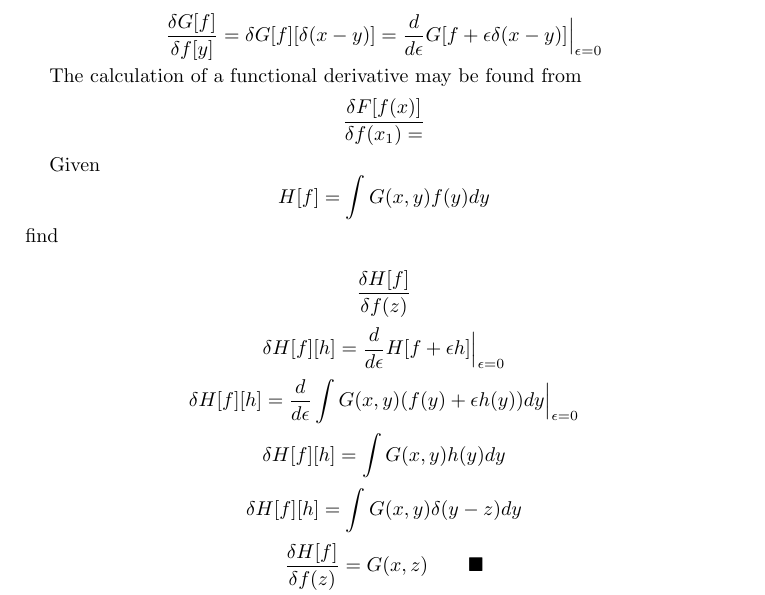
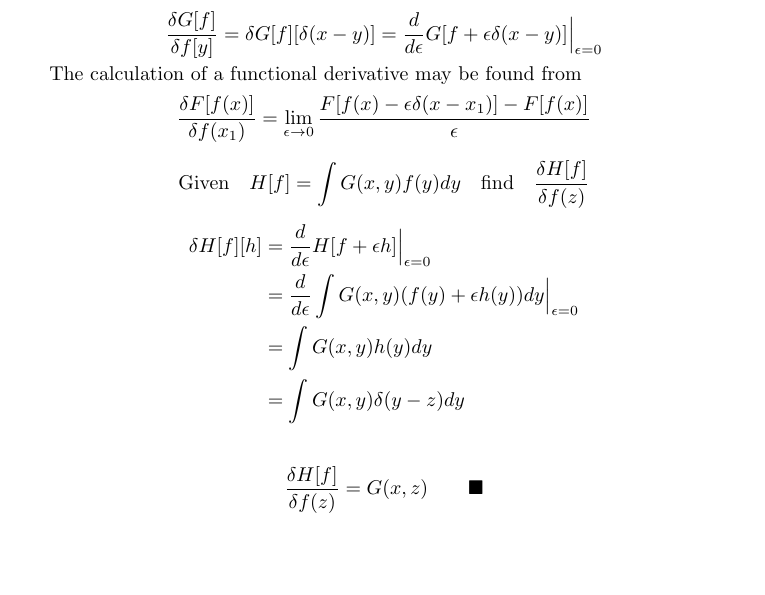
Before and after one commit to ojarsbuddy/QFTFTGA, a LaTeX paper (chapter01.tex): part of page 2 of 7, cut so that both start at the same text, the shorter picture padded with empty space. Compiled offline with pdfLaTeX.

```diff
--- a/chapter01.tex
+++ b/chapter01.tex
@@ -82,17 +82,17 @@
 \[\frac{\delta G[f]}{\delta f[y]}=\delta G[f][\delta(x-y)]=\frac{d}{d\epsilon}G[f+\epsilon\delta(x-y)]\Big\vert_{\epsilon=0}\]
 
 The calculation of a functional derivative may be found from
-\[\frac{\delta F[f(x)]}{\delta f(x_1)=}
+\[\frac{\delta F[f(x)]}{\delta f(x_1)}=\lim_{\epsilon\to 0}\frac{F[f(x)-\epsilon\delta(x-x_1)]-F[f(x)]}{\epsilon}
     \]
 
-Given
-\[H[f]=\int G(x,y)f(y)dy\]find
 
-\[\frac{\delta H[f]}{\delta f(z)}\]
-\[\delta H[f][h]=\frac{d}{d\epsilon}H[f+\epsilon h]\Big\vert_{\epsilon=0}\]
-\[\delta H[f][h]=\frac{d}{d\epsilon}\int G(x,y)(f(y)+\epsilon h(y))dy\Big\vert_{\epsilon=0}\]
-\[\delta H[f][h]=\int G(x,y)h(y)dy\]
-\[\delta H[f][h]=\int G(x,y)\delta(y-z)dy\]
+\[\qq*{Given}H[f]=\int G(x,y)f(y)dy\qq{find}\frac{\delta H[f]}{\delta f(z)}\]
+\begin{align*}
+\delta H[f][h]&=\frac{d}{d\epsilon}H[f+\epsilon h]\Big\vert_{\epsilon=0}\\
+&=\frac{d}{d\epsilon}\int G(x,y)(f(y)+\epsilon h(y))dy\Big\vert_{\epsilon=0}\\
+&=\int G(x,y)h(y)dy\\
+&=\int G(x,y)\delta(y-z)dy\\
+\end{align*}
 \[\frac{\delta H[f]}{\delta f(z)}=G(x,z) \qquad \blacksquare\]
 
 Given
```
